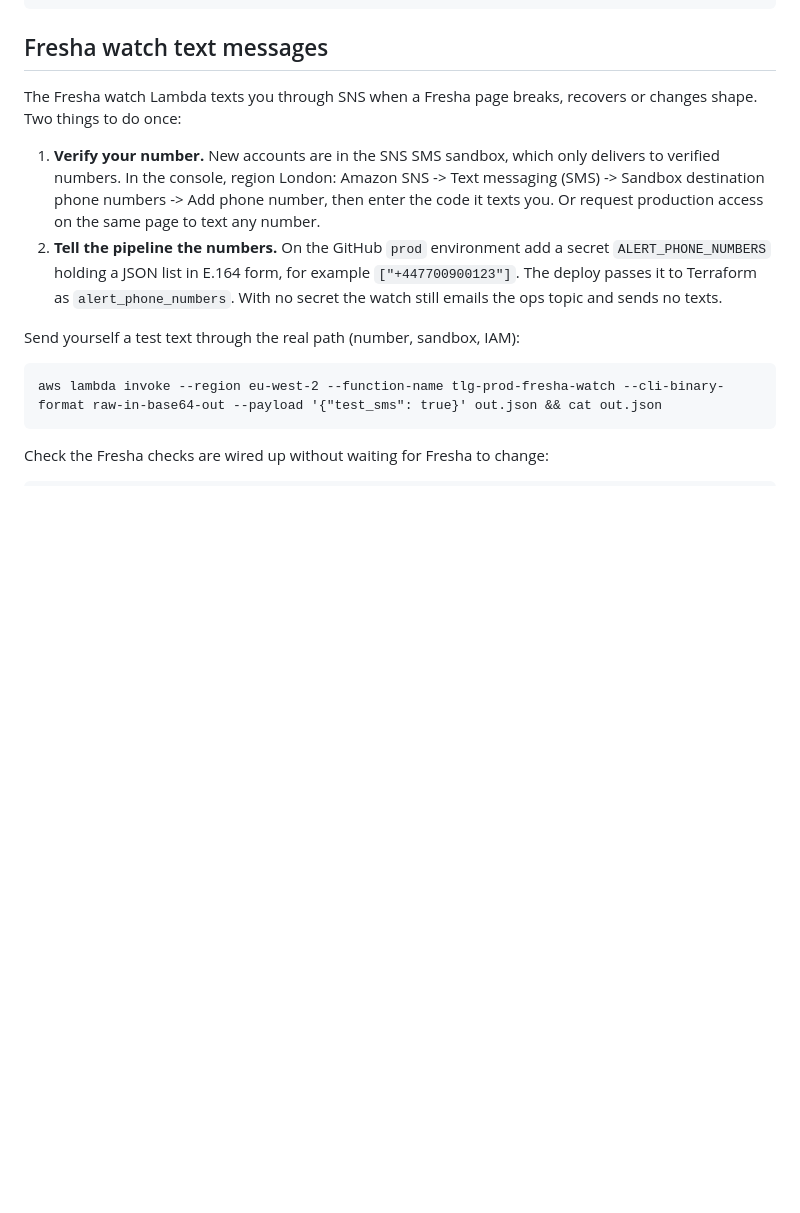
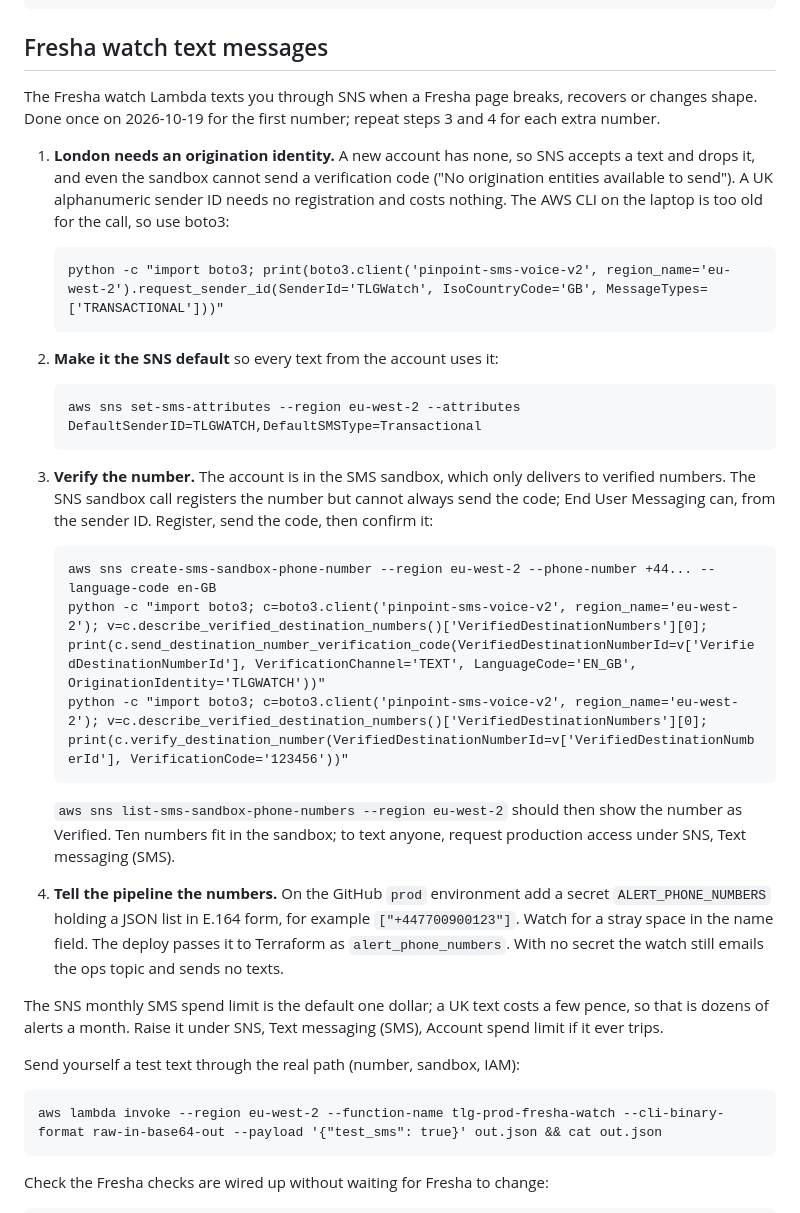
Before and after one commit to Danny-Cooke/tlg-automation, a Markdown page: docs/setup.md, the part around the change. Rendered like a GitHub page; blank space fills up the shorter version.

Commit message:
docs: SMS setup as it actually went: sender ID, default sender, number verification
Co-Authored-By: Claude Fable 5.1 <noreply@anthropic.com>

````diff
--- a/docs/setup.md
+++ b/docs/setup.md
@@ -105,18 +105,49 @@ cd terraform && terraform fmt -check && terraform validate
 ## Fresha watch text messages
 
 The Fresha watch Lambda texts you through SNS when a Fresha page breaks,
-recovers or changes shape. Two things to do once:
+recovers or changes shape. Done once on 2026-10-19 for the first number;
+repeat steps 3 and 4 for each extra number.
 
-1. **Verify your number.** New accounts are in the SNS SMS sandbox, which only
-   delivers to verified numbers. In the console, region London: Amazon SNS ->
-   Text messaging (SMS) -> Sandbox destination phone numbers -> Add phone
-   number, then enter the code it texts you. Or request production access
-   on the same page to text any number.
-2. **Tell the pipeline the numbers.** On the GitHub `prod` environment add a
+1. **London needs an origination identity.** A new account has none, so SNS
+   accepts a text and drops it, and even the sandbox cannot send a
+   verification code ("No origination entities available to send"). A UK
+   alphanumeric sender ID needs no registration and costs nothing. The AWS
+   CLI on the laptop is too old for the call, so use boto3:
+
+   ```
+   python -c "import boto3; print(boto3.client('pinpoint-sms-voice-v2', region_name='eu-west-2').request_sender_id(SenderId='TLGWatch', IsoCountryCode='GB', MessageTypes=['TRANSACTIONAL']))"
+   ```
+
+2. **Make it the SNS default** so every text from the account uses it:
+
+   ```
+   aws sns set-sms-attributes --region eu-west-2 --attributes DefaultSenderID=TLGWATCH,DefaultSMSType=Transactional
+   ```
+
+3. **Verify the number.** The account is in the SMS sandbox, which only
+   delivers to verified numbers. The SNS sandbox call registers the number
+   but cannot always send the code; End User Messaging can, from the sender
+   ID. Register, send the code, then confirm it:
+
+   ```
+   aws sns create-sms-sandbox-phone-number --region eu-west-2 --phone-number +44... --language-code en-GB
+   python -c "import boto3; c=boto3.client('pinpoint-sms-voice-v2', region_name='eu-west-2'); v=c.describe_verified_destination_numbers()['VerifiedDestinationNumbers'][0]; print(c.send_destination_number_verification_code(VerifiedDestinationNumberId=v['VerifiedDestinationNumberId'], VerificationChannel='TEXT', LanguageCode='EN_GB', OriginationIdentity='TLGWATCH'))"
+   python -c "import boto3; c=boto3.client('pinpoint-sms-voice-v2', region_name='eu-west-2'); v=c.describe_verified_destination_numbers()['VerifiedDestinationNumbers'][0]; print(c.verify_destination_number(VerifiedDestinationNumberId=v['VerifiedDestinationNumberId'], VerificationCode='123456'))"
+   ```
+
+   `aws sns list-sms-sandbox-phone-numbers --region eu-west-2` should then
+   show the number as Verified. Ten numbers fit in the sandbox; to text
+   anyone, request production access under SNS, Text messaging (SMS).
+
+4. **Tell the pipeline the numbers.** On the GitHub `prod` environment add a
    secret `ALERT_PHONE_NUMBERS` holding a JSON list in E.164 form, for
-   example `["+447700900123"]`. The deploy passes it to Terraform as
-   `alert_phone_numbers`. With no secret the watch still emails the ops
-   topic and sends no texts.
+   example `["+447700900123"]`. Watch for a stray space in the name field.
+   The deploy passes it to Terraform as `alert_phone_numbers`. With no secret
+   the watch still emails the ops topic and sends no texts.
+
+The SNS monthly SMS spend limit is the default one dollar; a UK text costs a
+few pence, so that is dozens of alerts a month. Raise it under SNS, Text
+messaging (SMS), Account spend limit if it ever trips.
 
 Send yourself a test text through the real path (number, sandbox, IAM):
 
````
